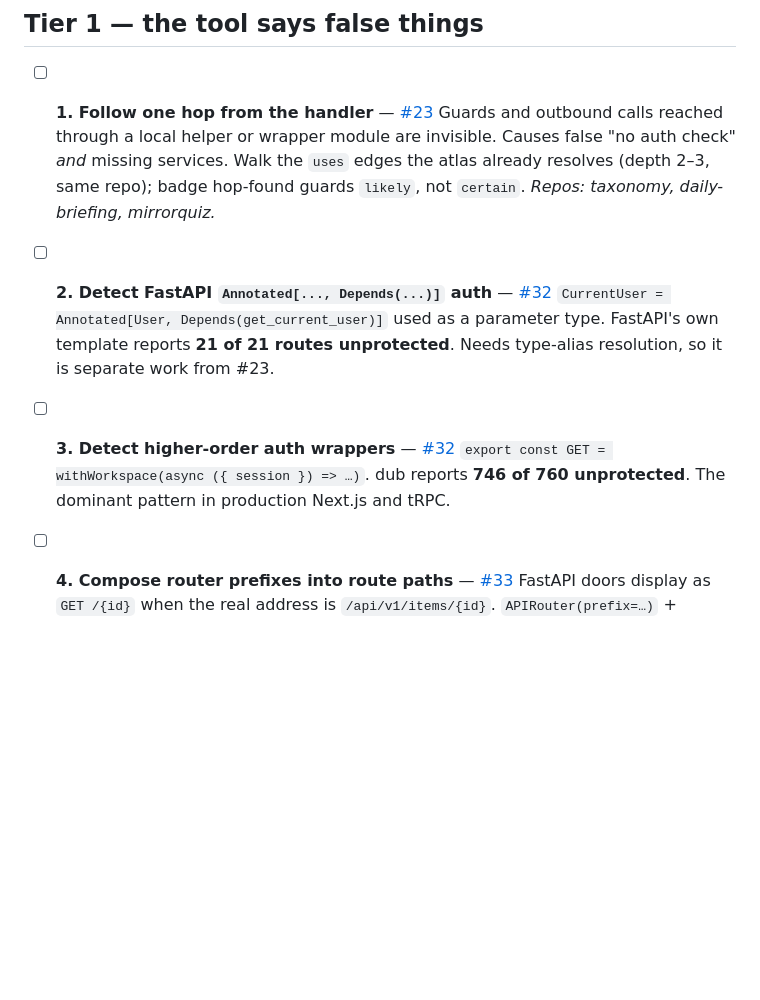
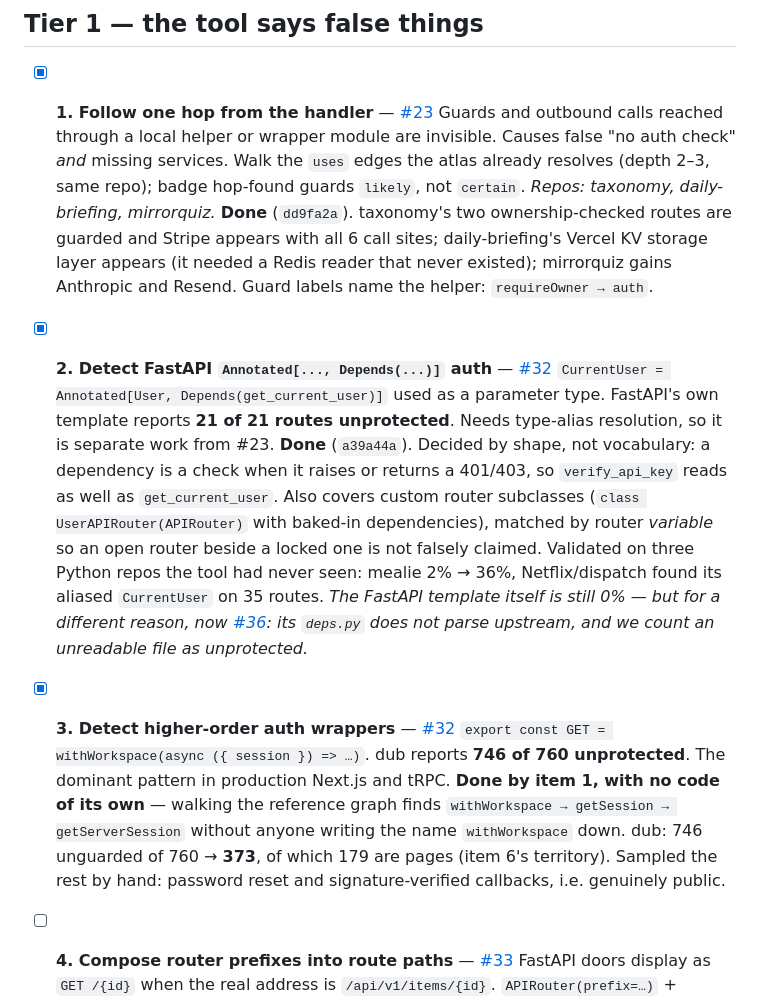
Before and after one commit to nhorto/App-Atlas, a Markdown page: docs/fix-list.md, the part around one of its changes. GitHub-like rendering; blank space fills up the shorter version.

```diff
--- a/docs/fix-list.md
+++ b/docs/fix-list.md
@@ -13,21 +13,40 @@ compiler-derived and cannot be wrong.
 
 ## Tier 1 — the tool says false things
 
-- [ ] **1. Follow one hop from the handler** — [#23](https://github.com/nhorto/App-Atlas/issues/23)
+- [x] **1. Follow one hop from the handler** — [#23](https://github.com/nhorto/App-Atlas/issues/23)
       Guards and outbound calls reached through a local helper or wrapper module are
       invisible. Causes false "no auth check" *and* missing services. Walk the `uses`
       edges the atlas already resolves (depth 2–3, same repo); badge hop-found guards
       `likely`, not `certain`.
       *Repos: taxonomy, daily-briefing, mirrorquiz.*
+      **Done** (`dd9fa2a`). taxonomy's two ownership-checked routes are guarded and
+      Stripe appears with all 6 call sites; daily-briefing's Vercel KV storage layer
+      appears (it needed a Redis reader that never existed); mirrorquiz gains Anthropic
+      and Resend. Guard labels name the helper: `requireOwner → auth`.
 
-- [ ] **2. Detect FastAPI `Annotated[..., Depends(...)]` auth** — [#32](https://github.com/nhorto/App-Atlas/issues/32)
+- [x] **2. Detect FastAPI `Annotated[..., Depends(...)]` auth** — [#32](https://github.com/nhorto/App-Atlas/issues/32)
       `CurrentUser = Annotated[User, Depends(get_current_user)]` used as a parameter
       type. FastAPI's own template reports **21 of 21 routes unprotected**. Needs
       type-alias resolution, so it is separate work from #23.
+      **Done** (`a39a44a`). Decided by shape, not vocabulary: a dependency is a check
+      when it raises or returns a 401/403, so `verify_api_key` reads as well as
+      `get_current_user`. Also covers custom router subclasses
+      (`class UserAPIRouter(APIRouter)` with baked-in dependencies), matched by router
+      *variable* so an open router beside a locked one is not falsely claimed.
+      Validated on three Python repos the tool had never seen: mealie 2% → 36%,
+      Netflix/dispatch found its aliased `CurrentUser` on 35 routes.
+      *The FastAPI template itself is still 0% — but for a different reason, now
+      [#36](https://github.com/nhorto/App-Atlas/issues/36): its `deps.py` does not
+      parse upstream, and we count an unreadable file as unprotected.*
 
-- [ ] **3. Detect higher-order auth wrappers** — [#32](https://github.com/nhorto/App-Atlas/issues/32)
+- [x] **3. Detect higher-order auth wrappers** — [#32](https://github.com/nhorto/App-Atlas/issues/32)
       `export const GET = withWorkspace(async ({ session }) => …)`. dub reports **746 of
       760 unprotected**. The dominant pattern in production Next.js and tRPC.
+      **Done by item 1, with no code of its own** — walking the reference graph finds
+      `withWorkspace → getSession → getServerSession` without anyone writing the name
+      `withWorkspace` down. dub: 746 unguarded of 760 → **373**, of which 179 are
+      pages (item 6's territory). Sampled the rest by hand: password reset and
+      signature-verified callbacks, i.e. genuinely public.
 
 - [ ] **4. Compose router prefixes into route paths** — [#33](https://github.com/nhorto/App-Atlas/issues/33)
       FastAPI doors display as `GET /{id}` when the real address is
```
Also changed, not shown: other parts of docs/fix-list.md (+36 -0 lines).
